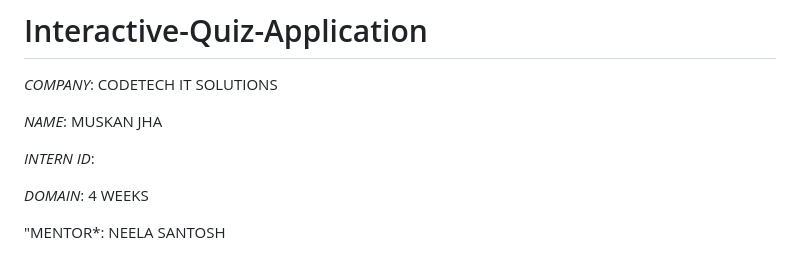
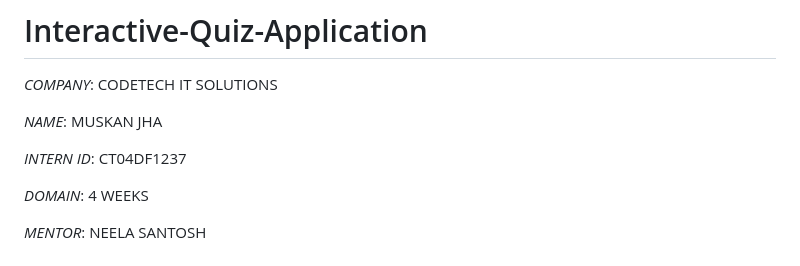
Before and after one commit to paranoid-us/Interactive-Quiz-Application, a Markdown page: README.md, the part around the change. Rendered like a GitHub page.

```diff
--- a/README.md
+++ b/README.md
@@ -4,11 +4,11 @@
 
 *NAME*: MUSKAN JHA
 
-*INTERN ID*:
+*INTERN ID*: CT04DF1237
 
 *DOMAIN*: 4 WEEKS
 
-"MENTOR*: NEELA SANTOSH
+*MENTOR*: NEELA SANTOSH
 
 ## The **DevMuskan Quiz App** is an interactive and lively browser-based quiz application that is built with the help of **HTML, CSS, and JavaScript**. It is a fun and engaging method for administering quizzes on web development topics like HTML, CSS, JavaScript, and PHP.
 
```
